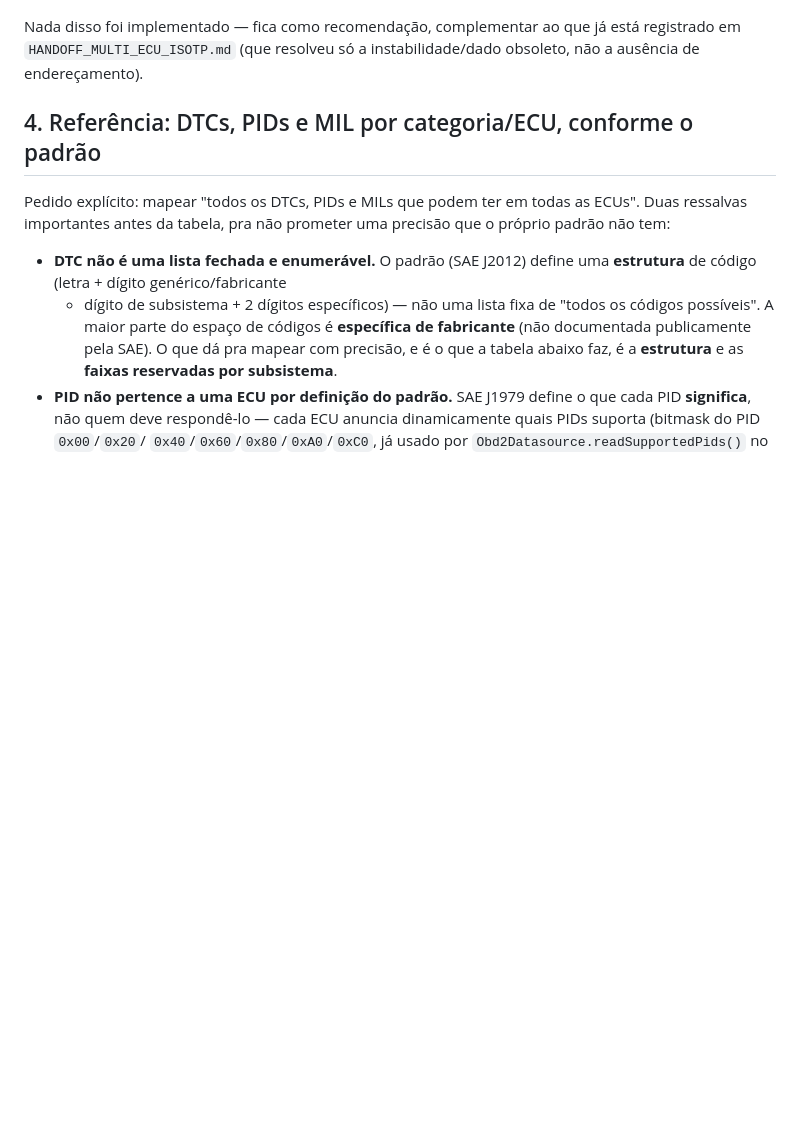
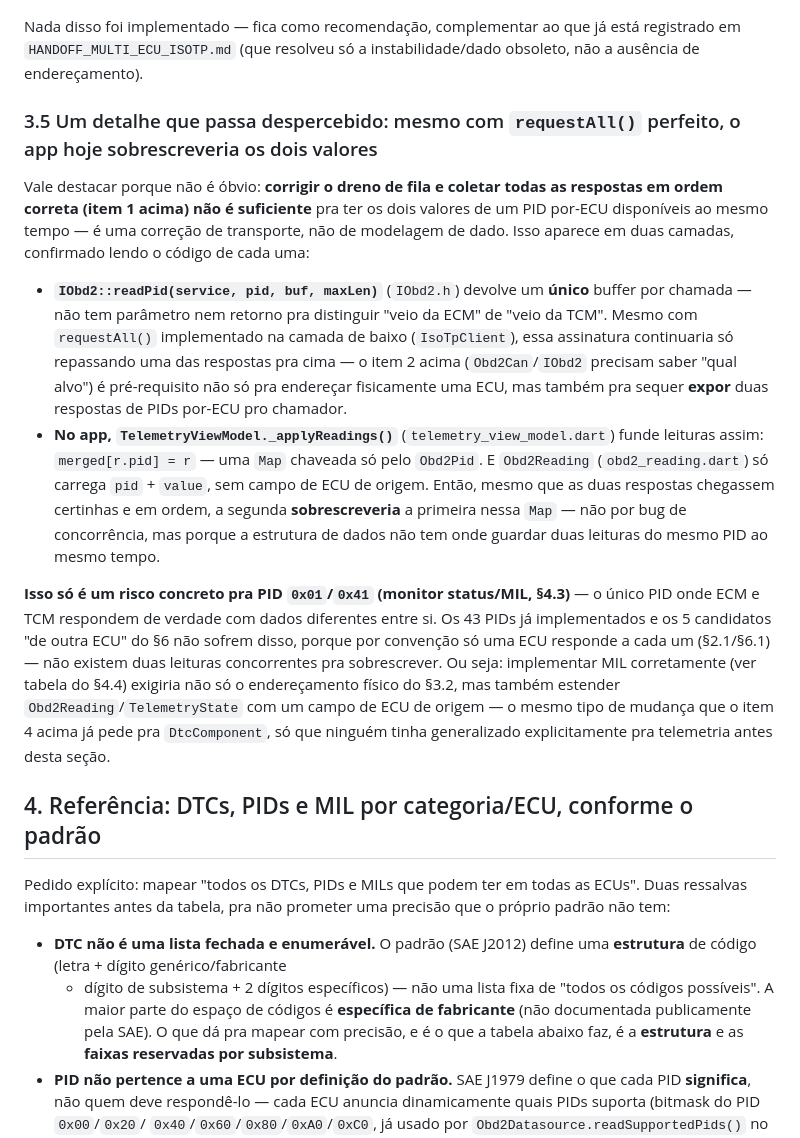
Before and after one commit to rodrigomarcolin/tccelta, a Markdown page: esp32-firmware/REPORT_MULTIPLAS_ECUS.md, the part around the change. GitHub-like rendering; blank space fills up the shorter version.

Commit message:
docs(esp32-firmware): esclarece colisão de dado por-PID em requestAll()
Adiciona §3.5: mesmo corrigindo o dreno de fila e coletando todas as
respostas em ordem correta, IObd2::readPid() e a Map<Obd2Pid, ...> do
TelemetryViewModel no app não têm campo de ECU de origem — a segunda
resposta de um PID por-ECU (hoje só o caso de PID 0x01/0x41, MIL)
sobrescreveria a primeira silenciosamente. Confirmado lendo o código
atual de IObd2.h, telemetry_view_model.dart e obd2_reading.dart.

Co-Authored-By: Claude Sonnet 5 <noreply@anthropic.com>

```diff
--- a/esp32-firmware/REPORT_MULTIPLAS_ECUS.md
+++ b/esp32-firmware/REPORT_MULTIPLAS_ECUS.md
@@ -240,6 +240,43 @@ comercial já oferece, usando exatamente o protocolo que já fala.
 Nada disso foi implementado — fica como recomendação, complementar ao
 que já está registrado em `HANDOFF_MULTI_ECU_ISOTP.md` (que resolveu só
 a instabilidade/dado obsoleto, não a ausência de endereçamento).
+
+### 3.5 Um detalhe que passa despercebido: mesmo com `requestAll()` perfeito, o app hoje sobrescreveria os dois valores
+
+Vale destacar porque não é óbvio: **corrigir o dreno de fila e coletar
+todas as respostas em ordem correta (item 1 acima) não é suficiente**
+pra ter os dois valores de um PID por-ECU disponíveis ao mesmo tempo — é
+uma correção de transporte, não de modelagem de dado. Isso aparece em
+duas camadas, confirmado lendo o código de cada uma:
+
+- **`IObd2::readPid(service, pid, buf, maxLen)`** (`IObd2.h`) devolve um
+  **único** buffer por chamada — não tem parâmetro nem retorno pra
+  distinguir "veio da ECM" de "veio da TCM". Mesmo com `requestAll()`
+  implementado na camada de baixo (`IsoTpClient`), essa assinatura
+  continuaria só repassando uma das respostas pra cima — o item 2 acima
+  (`Obd2Can`/`IObd2` precisam saber "qual alvo") é pré-requisito não só
+  pra endereçar fisicamente uma ECU, mas também pra sequer **expor** duas
+  respostas de PIDs por-ECU pro chamador.
+- **No app, `TelemetryViewModel._applyReadings()`**
+  (`telemetry_view_model.dart`) funde leituras assim:
+  `merged[r.pid] = r` — uma `Map` chaveada só pelo `Obd2Pid`. E
+  `Obd2Reading` (`obd2_reading.dart`) só carrega `pid` + `value`, sem
+  campo de ECU de origem. Então, mesmo que as duas respostas chegassem
+  certinhas e em ordem, a segunda **sobrescreveria** a primeira nessa
+  `Map` — não por bug de concorrência, mas porque a estrutura de dados
+  não tem onde guardar duas leituras do mesmo PID ao mesmo tempo.
+
+**Isso só é um risco concreto pra PID `0x01`/`0x41` (monitor status/MIL,
+§4.3)** — o único PID onde ECM e TCM respondem de verdade com dados
+diferentes entre si. Os 43 PIDs já implementados e os 5 candidatos "de
+outra ECU" do §6 não sofrem disso, porque por convenção só uma ECU
+responde a cada um (§2.1/§6.1) — não existem duas leituras concorrentes
+pra sobrescrever. Ou seja: implementar MIL corretamente (ver tabela do
+§4.4) exigiria não só o endereçamento físico do §3.2, mas também estender
+`Obd2Reading`/`TelemetryState` com um campo de ECU de origem — o mesmo
+tipo de mudança que o item 4 acima já pede pra `DtcComponent`, só que
+ninguém tinha generalizado explicitamente pra telemetria antes desta
+seção.
 
 ## 4. Referência: DTCs, PIDs e MIL por categoria/ECU, conforme o padrão
 
```
